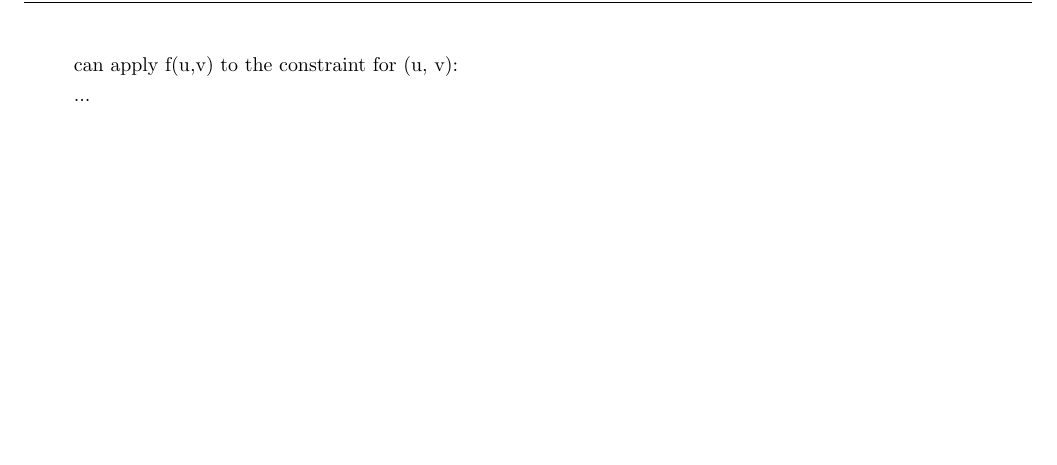
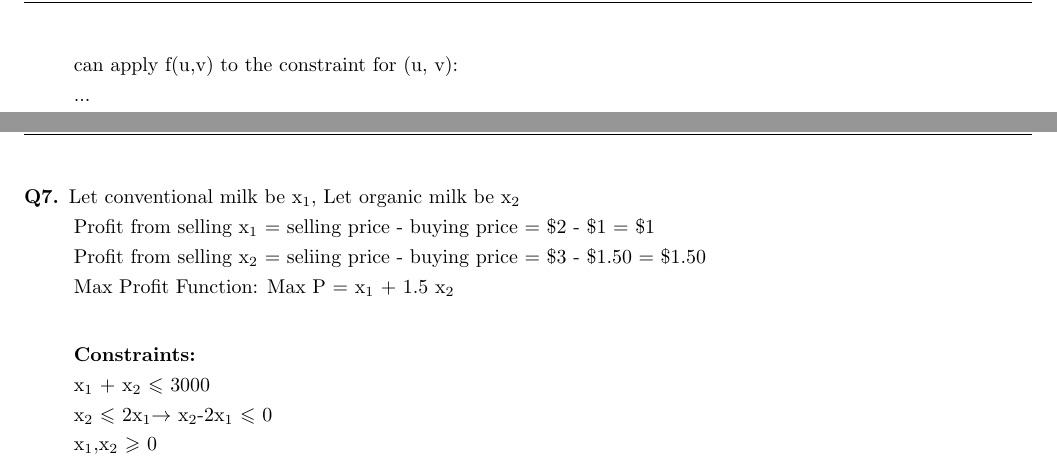
Before and after one commit to jarmstrong2/a3, a LaTeX document (A3.tex): part of page 8 of 10 before the commit and two parts of pages 8 and 9 of 10 after it, the two joined at a grey line, cut so that both start at the same text, the shorter picture padded with empty space. Compiled offline with pdfLaTeX.

Commit message:
added q7

```diff
--- a/A3.tex
+++ b/A3.tex
@@ -302,6 +302,16 @@ By the duality theorem, when the dual is complete, q should represent the mean o
 % TODO: Write your answer to the question below.
 % ----------------------------------------------------------------
 
+Let conventional milk be  x$_{1}$, Let organic milk be  x$_{2}$\\
+Profit from selling  x$_{1}$ = selling price - buying price = \$2 - \$1 = \$1\\
+Profit from selling  x$_{2}$ = seliing price - buying price = \$3 - \$1.50 = \$1.50\\
+Max Profit Function: Max P =  x$_{1}$ + 1.5 x$_{2}$\\
+
+\textbf{Constraints:}\\
+x$_{1}$ +  x$_{2}$  $\leqslant$ 3000\\
+x$_{2}$  $\leqslant$ 2x$_{1}$$\rightarrow$ x$_{2}$-2x$_{1}$  $\leqslant$ 0\\
+x$_{1}, $x$_{2}$ $\geqslant$ 0\\
+
 % ----------------------------------------------------------------
 % Answer ends
 % ----------------------------------------------------------------
```
